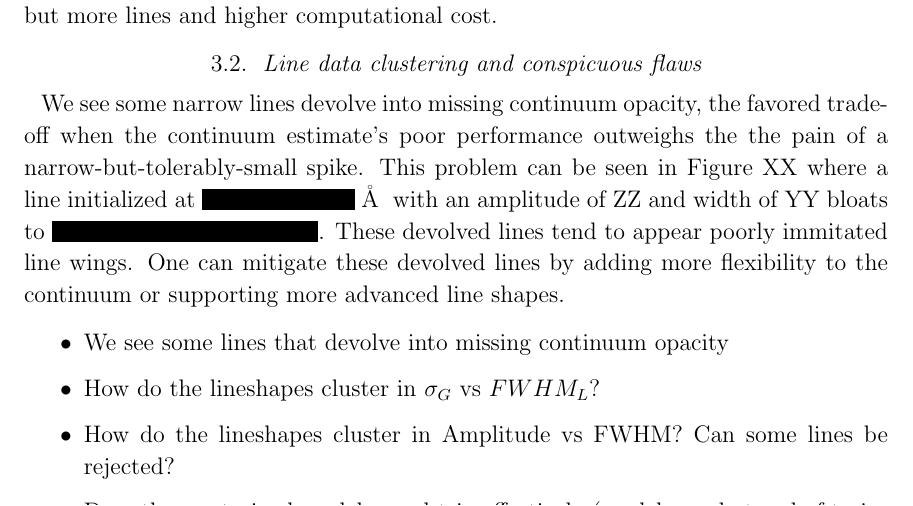
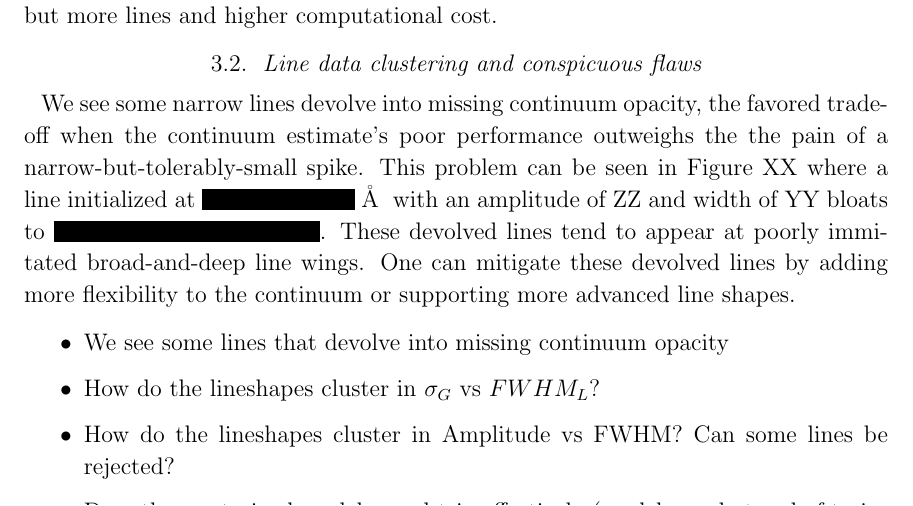
Before and after one commit to gully/blase, a LaTeX paper (paper/paper1/ms.tex): part of page 10 of 15, cut so that both start at the same text. Compiled offline with LaTeX, dvips and Ghostscript.

Commit message:
Missing word in the tex

```diff
--- a/paper/paper1/ms.tex
+++ b/paper/paper1/ms.tex
@@ -204,7 +204,7 @@ The other main source of large residuals is simply missing line opacity due to o
 
 
 \subsection{Line data clustering and conspicuous flaws}
-We see some narrow lines devolve into missing continuum opacity, the favored tradeoff when the continuum estimate's poor performance outweighs the the pain of a narrow-but-tolerably-small spike.  This problem can be seen in Figure XX where a line initialized at $\censor{10210}\;$\AA~ with an amplitude of ZZ and width of YY bloats to \censor{some other value}.  These devolved lines tend to appear poorly immitated line wings.  One can mitigate these devolved lines by adding more flexibility to the continuum or supporting more advanced line shapes.
+We see some narrow lines devolve into missing continuum opacity, the favored tradeoff when the continuum estimate's poor performance outweighs the the pain of a narrow-but-tolerably-small spike.  This problem can be seen in Figure XX where a line initialized at $\censor{10210}\;$\AA~ with an amplitude of ZZ and width of YY bloats to \censor{some other value}.  These devolved lines tend to appear at poorly immitated broad-and-deep line wings.  One can mitigate these devolved lines by adding more flexibility to the continuum or supporting more advanced line shapes.
 
 
 \begin{outline}
```
